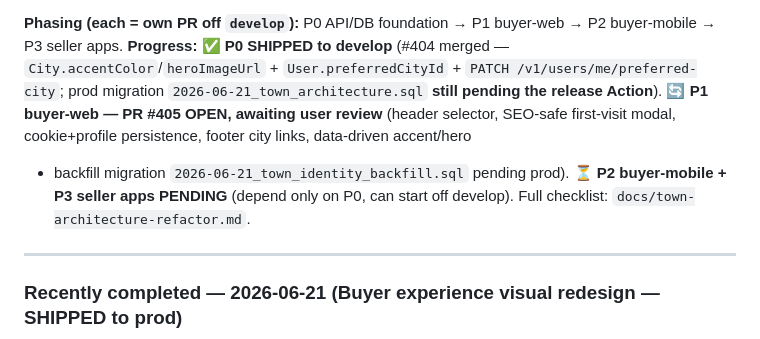
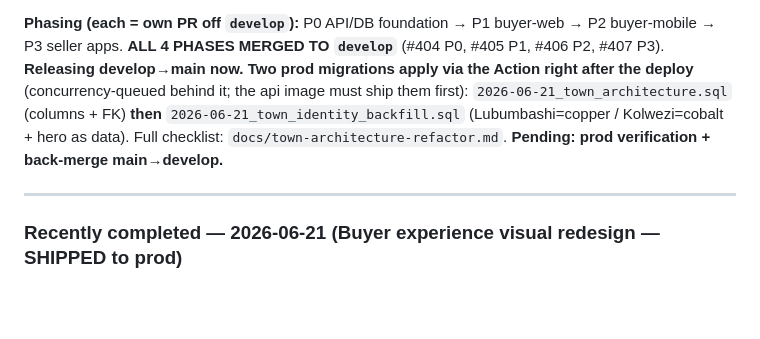
Before and after one commit to ipanga/teka-rdc, a Markdown page: STATUS.md, the part around the change. Rendered like a GitHub page; blank space fills up the shorter version.

Commit message:
docs(town-arch): STATUS — all 4 phases merged to develop, releasing to main + migrations

```diff
--- a/STATUS.md
+++ b/STATUS.md
@@ -26,12 +26,11 @@ data-driven accent/hero (`City.accentColor`/`City.heroImageUrl` replace the hard
 `teka_colors.dart` slug switches), seller city picker.
 
 **Phasing (each = own PR off `develop`):** P0 API/DB foundation → P1 buyer-web → P2 buyer-mobile → P3 seller
-apps. **Progress:** ✅ **P0 SHIPPED to develop** (#404 merged — `City.accentColor`/`heroImageUrl` +
-`User.preferredCityId` + `PATCH /v1/users/me/preferred-city`; prod migration `2026-06-21_town_architecture.sql`
-**still pending the release Action**). 🔄 **P1 buyer-web — PR #405 OPEN, awaiting user review** (header
-selector, SEO-safe first-visit modal, cookie+profile persistence, footer city links, data-driven accent/hero
-+ backfill migration `2026-06-21_town_identity_backfill.sql` pending prod). ⏳ **P2 buyer-mobile + P3 seller
-apps PENDING** (depend only on P0, can start off develop). Full checklist: `docs/town-architecture-refactor.md`.
+apps. **ALL 4 PHASES MERGED TO `develop`** (#404 P0, #405 P1, #406 P2, #407 P3). **Releasing develop→main now.**
+**Two prod migrations apply via the Action right after the deploy** (concurrency-queued behind it; the api
+image must ship them first): `2026-06-21_town_architecture.sql` (columns + FK) **then**
+`2026-06-21_town_identity_backfill.sql` (Lubumbashi=copper / Kolwezi=cobalt + hero as data). Full checklist:
+`docs/town-architecture-refactor.md`. **Pending: prod verification + back-merge main→develop.**
 
 ---
 
```
